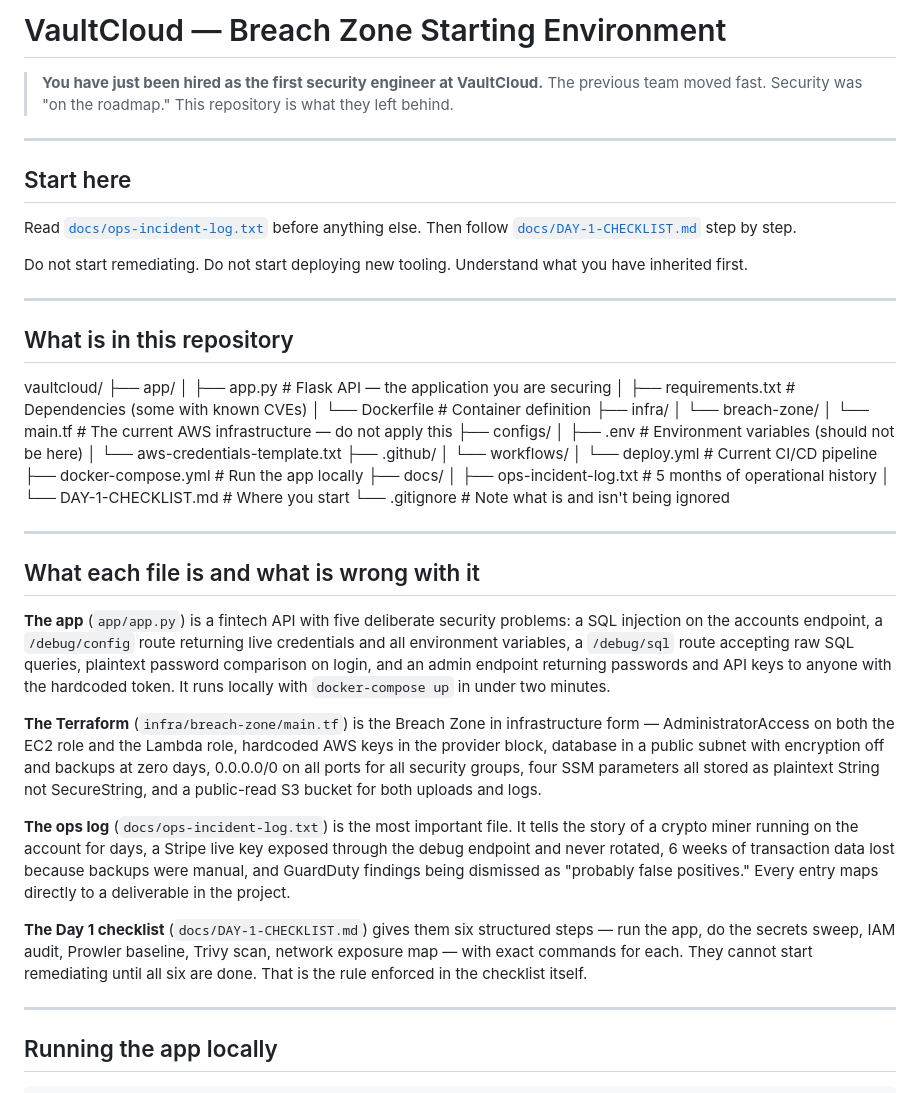
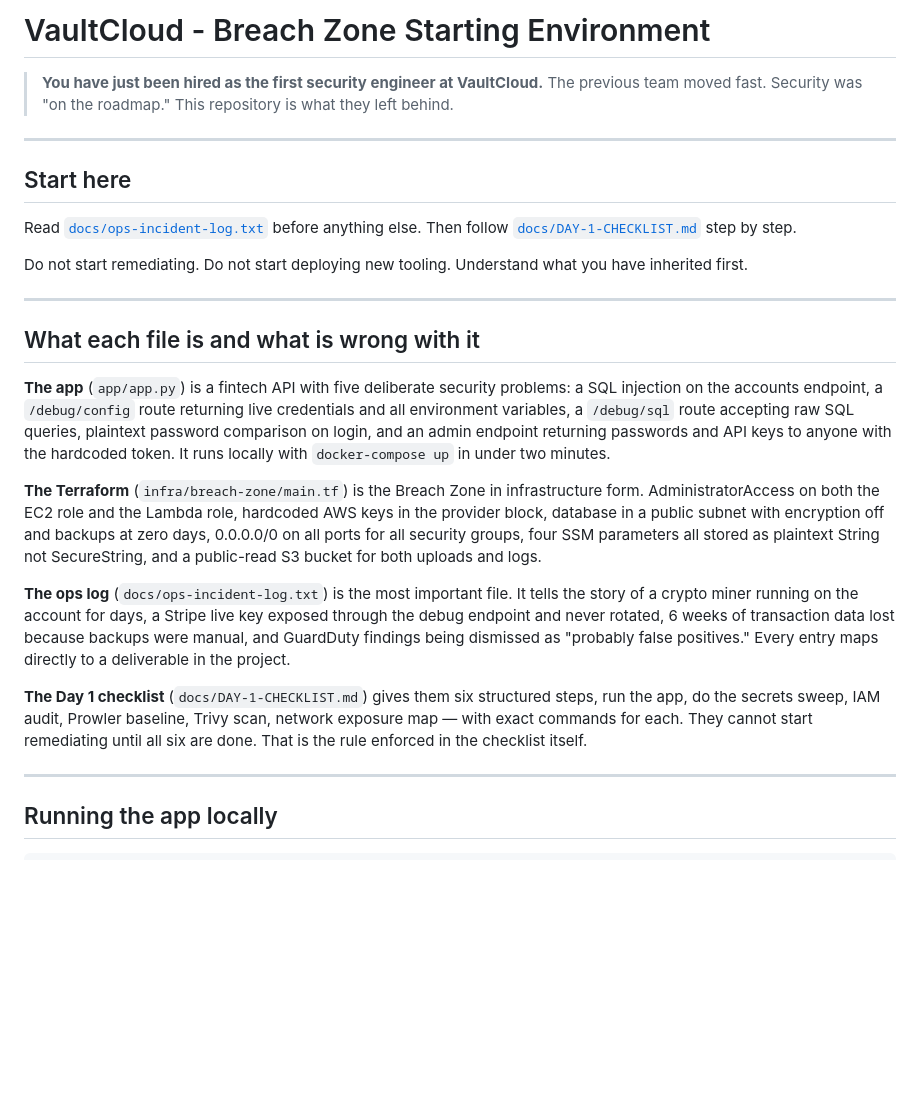
Before and after one commit to IsiakaOladayo/breach-zone, a Markdown page: README.md, the part around one of its changes. GitHub-like rendering; blank space fills up the shorter version.

```diff
--- a/README.md
+++ b/README.md
@@ -1,4 +1,4 @@
-# VaultCloud — Breach Zone Starting Environment
+# VaultCloud - Breach Zone Starting Environment
 
 > **You have just been hired as the first security engineer at VaultCloud.**
 > The previous team moved fast. Security was "on the roadmap."
@@ -16,38 +16,15 @@ Understand what you have inherited first.
 
 ---
 
-## What is in this repository
-vaultcloud/
-├── app/
-│   ├── app.py              # Flask API — the application you are securing
-│   ├── requirements.txt    # Dependencies (some with known CVEs)
-│   └── Dockerfile          # Container definition
-├── infra/
-│   └── breach-zone/
-│       └── main.tf         # The current AWS infrastructure — do not apply this
-├── configs/
-│   ├── .env                # Environment variables (should not be here)
-│   └── aws-credentials-template.txt
-├── .github/
-│   └── workflows/
-│       └── deploy.yml      # Current CI/CD pipeline
-├── docker-compose.yml      # Run the app locally
-├── docs/
-│   ├── ops-incident-log.txt   # 5 months of operational history
-│   └── DAY-1-CHECKLIST.md     # Where you start
-└── .gitignore              # Note what is and isn't being ignored
-
----
-
 ## What each file is and what is wrong with it
 
 **The app** (`app/app.py`) is a fintech API with five deliberate security problems: a SQL injection on the accounts endpoint, a `/debug/config` route returning live credentials and all environment variables, a `/debug/sql` route accepting raw SQL queries, plaintext password comparison on login, and an admin endpoint returning passwords and API keys to anyone with the hardcoded token. It runs locally with `docker-compose up` in under two minutes.
 
-**The Terraform** (`infra/breach-zone/main.tf`) is the Breach Zone in infrastructure form — AdministratorAccess on both the EC2 role and the Lambda role, hardcoded AWS keys in the provider block, database in a public subnet with encryption off and backups at zero days, 0.0.0.0/0 on all ports for all security groups, four SSM parameters all stored as plaintext String not SecureString, and a public-read S3 bucket for both uploads and logs.
+**The Terraform** (`infra/breach-zone/main.tf`) is the Breach Zone in infrastructure form. AdministratorAccess on both the EC2 role and the Lambda role, hardcoded AWS keys in the provider block, database in a public subnet with encryption off and backups at zero days, 0.0.0.0/0 on all ports for all security groups, four SSM parameters all stored as plaintext String not SecureString, and a public-read S3 bucket for both uploads and logs.
 
 **The ops log** (`docs/ops-incident-log.txt`) is the most important file. It tells the story of a crypto miner running on the account for days, a Stripe live key exposed through the debug endpoint and never rotated, 6 weeks of transaction data lost because backups were manual, and GuardDuty findings being dismissed as "probably false positives." Every entry maps directly to a deliverable in the project.
 
-**The Day 1 checklist** (`docs/DAY-1-CHECKLIST.md`) gives them six structured steps — run the app, do the secrets sweep, IAM audit, Prowler baseline, Trivy scan, network exposure map — with exact commands for each. They cannot start remediating until all six are done. That is the rule enforced in the checklist itself.
+**The Day 1 checklist** (`docs/DAY-1-CHECKLIST.md`) gives them six structured steps, run the app, do the secrets sweep, IAM audit, Prowler baseline, Trivy scan, network exposure map — with exact commands for each. They cannot start remediating until all six are done. That is the rule enforced in the checklist itself.
 
 ---
 
```
Also changed, not shown: other parts of README.md (+1 -1 lines).
